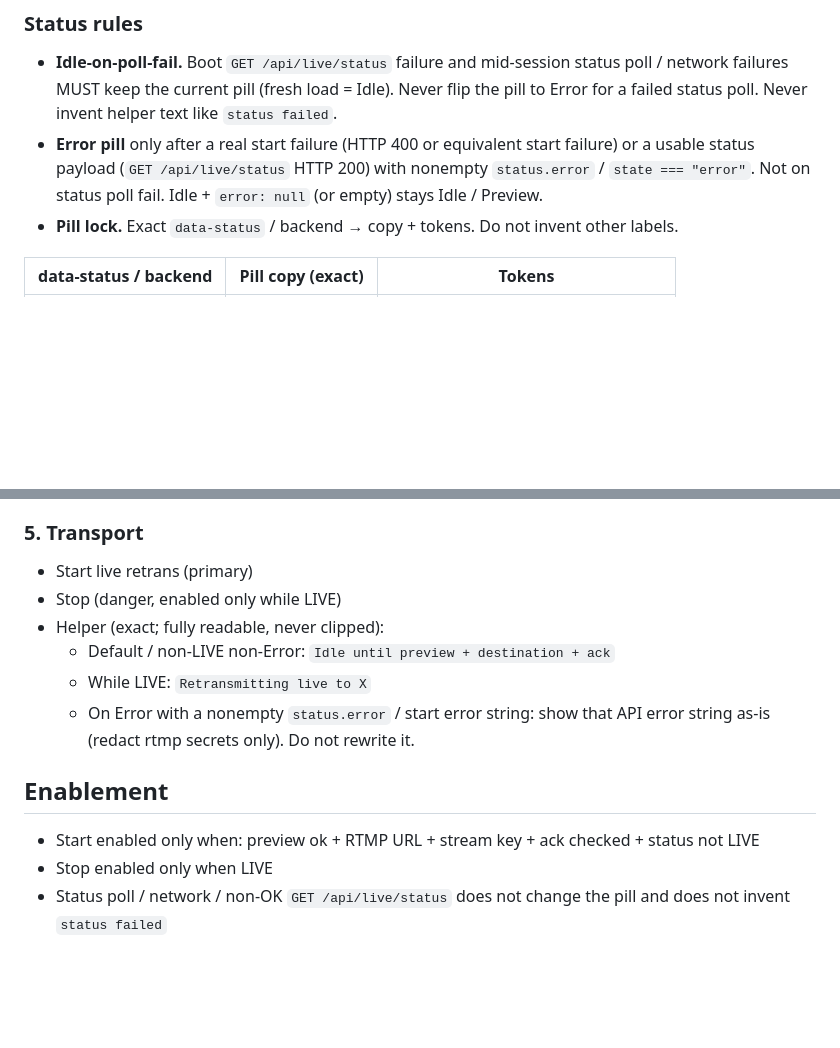
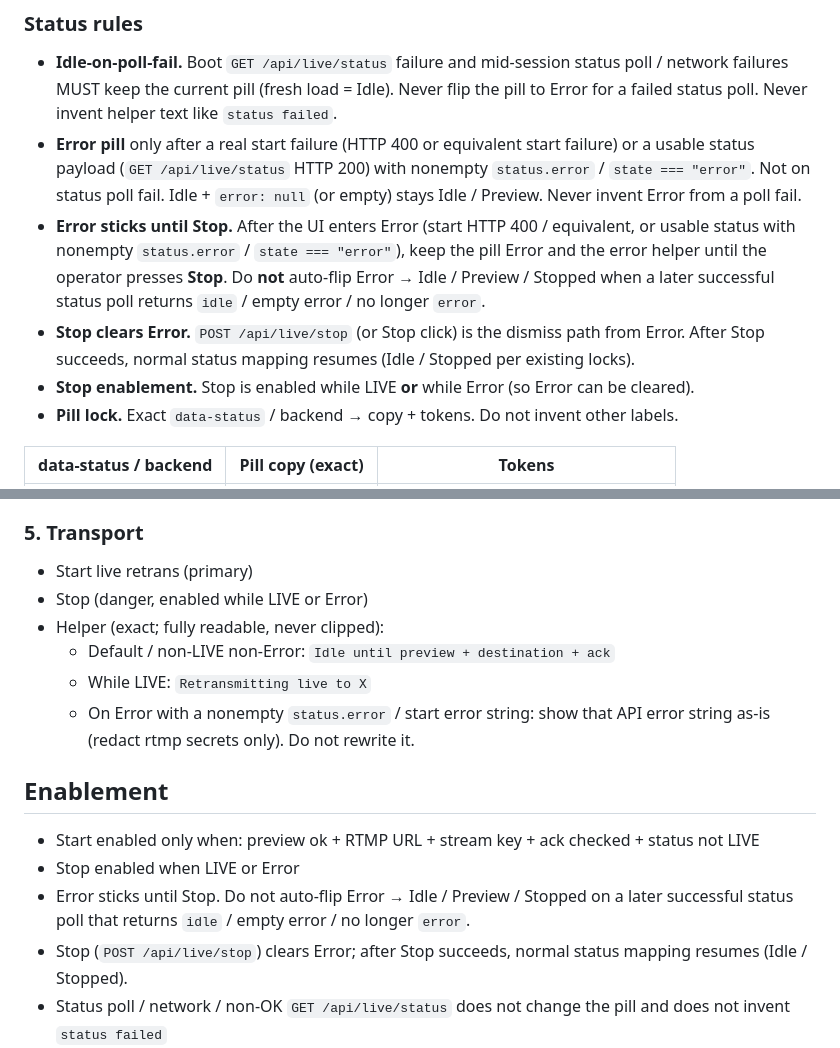
Before and after one commit to branpurn/retrans, a Markdown page: design/layout-v1.md, 2 parts joined by grey strips. Drawn GitHub-style; blank space fills up the shorter version.

```diff
--- a/design/layout-v1.md
+++ b/design/layout-v1.md
@@ -16,7 +16,10 @@ Product string: **RETRANS**. Code/repo: `retrans`. Frontend owns the operator UI
 ### Status rules
 
 - **Idle-on-poll-fail.** Boot `GET /api/live/status` failure and mid-session status poll / network failures MUST keep the current pill (fresh load = Idle). Never flip the pill to Error for a failed status poll. Never invent helper text like `status failed`.
-- **Error pill** only after a real start failure (HTTP 400 or equivalent start failure) or a usable status payload (`GET /api/live/status` HTTP 200) with nonempty `status.error` / `state === "error"`. Not on status poll fail. Idle + `error: null` (or empty) stays Idle / Preview.
+- **Error pill** only after a real start failure (HTTP 400 or equivalent start failure) or a usable status payload (`GET /api/live/status` HTTP 200) with nonempty `status.error` / `state === "error"`. Not on status poll fail. Idle + `error: null` (or empty) stays Idle / Preview. Never invent Error from a poll fail.
+- **Error sticks until Stop.** After the UI enters Error (start HTTP 400 / equivalent, or usable status with nonempty `status.error` / `state === "error"`), keep the pill Error and the error helper until the operator presses **Stop**. Do **not** auto-flip Error → Idle / Preview / Stopped when a later successful status poll returns `idle` / empty error / no longer `error`.
+- **Stop clears Error.** `POST /api/live/stop` (or Stop click) is the dismiss path from Error. After Stop succeeds, normal status mapping resumes (Idle / Stopped per existing locks).
+- **Stop enablement.** Stop is enabled while LIVE **or** while Error (so Error can be cleared).
 - **Pill lock.** Exact `data-status` / backend → copy + tokens. Do not invent other labels.
 
 | data-status / backend | Pill copy (exact) | Tokens |
@@ -62,7 +65,7 @@ Unchecked = Start disabled.
 ### 5. Transport
 
 - Start live retrans (primary)
-- Stop (danger, enabled only while LIVE)
+- Stop (danger, enabled while LIVE or Error)
 - Helper (exact; fully readable, never clipped):
   - Default / non-LIVE non-Error: `Idle until preview + destination + ack`
   - While LIVE: `Retransmitting live to X`
@@ -71,7 +74,9 @@ Unchecked = Start disabled.
 ## Enablement
 
 - Start enabled only when: preview ok + RTMP URL + stream key + ack checked + status not LIVE
-- Stop enabled only when LIVE
+- Stop enabled when LIVE or Error
+- Error sticks until Stop. Do not auto-flip Error → Idle / Preview / Stopped on a later successful status poll that returns `idle` / empty error / no longer `error`.
+- Stop (`POST /api/live/stop`) clears Error; after Stop succeeds, normal status mapping resumes (Idle / Stopped).
 - Status poll / network / non-OK `GET /api/live/status` does not change the pill and does not invent `status failed`
 - Start HTTP 400 (or equivalent start failure) or usable status with nonempty `status.error` / state error → Error pill + API error string as-is (rtmp secrets redacted only)
 
```
Also changed, not shown: design/primary-flow.md (+10 -5 lines).
